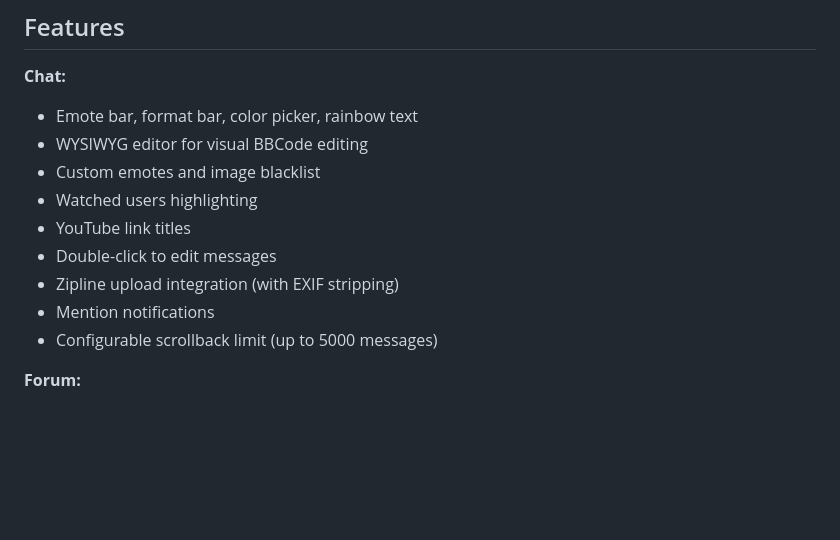
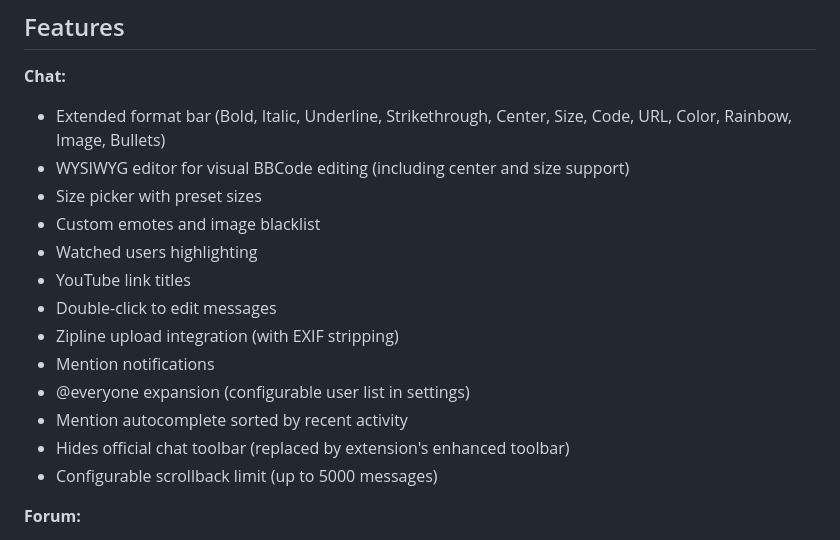
Before and after one commit to IfYouComplainImDFEingAgain/KEES, a Markdown page: README.md, the part around the change. Rendered like a GitHub page; blank space fills up the shorter version.

```diff
--- a/README.md
+++ b/README.md
@@ -5,14 +5,18 @@ A browser extension that adds enhanced features to Kiwi Farms chat and forum pag
 ## Features
 
 **Chat:**
-- Emote bar, format bar, color picker, rainbow text
-- WYSIWYG editor for visual BBCode editing
+- Extended format bar (Bold, Italic, Underline, Strikethrough, Center, Size, Code, URL, Color, Rainbow, Image, Bullets)
+- WYSIWYG editor for visual BBCode editing (including center and size support)
+- Size picker with preset sizes
 - Custom emotes and image blacklist
 - Watched users highlighting
 - YouTube link titles
 - Double-click to edit messages
 - Zipline upload integration (with EXIF stripping)
 - Mention notifications
+- @everyone expansion (configurable user list in settings)
+- Mention autocomplete sorted by recent activity
+- Hides official chat toolbar (replaced by extension's enhanced toolbar)
 - Configurable scrollback limit (up to 5000 messages)
 
 **Forum:**
```
Also changed, not shown: extension/README.md (+6 -2 lines).
